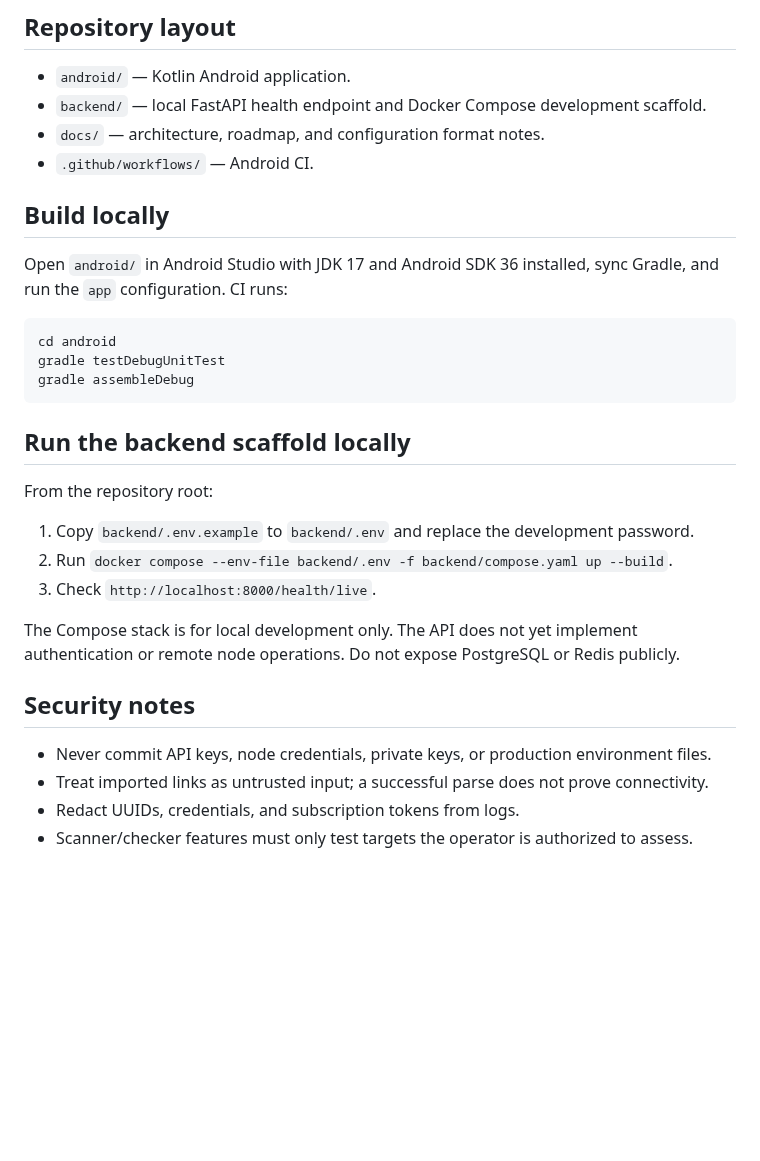
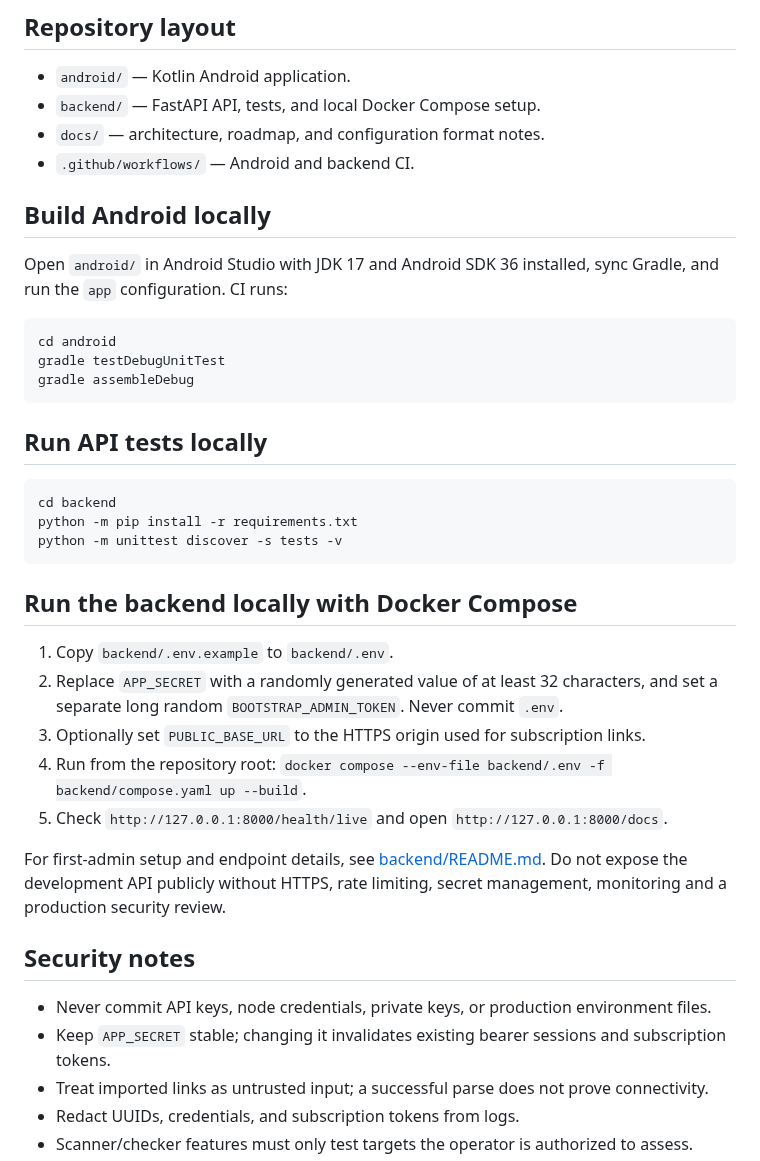
Before and after one commit to AMINOPY/SPD-C, a Markdown page: README.md, the part around one of its changes. Rendered like a GitHub page; blank space fills up the shorter version.

````diff
--- a/README.md
+++ b/README.md
@@ -35,11 +48,11 @@ To get the APK, open a successful workflow run and download **spd-con-debug-apk*
 ## Repository layout
 
 - `android/` — Kotlin Android application.
-- `backend/` — local FastAPI health endpoint and Docker Compose development scaffold.
+- `backend/` — FastAPI API, tests, and local Docker Compose setup.
 - `docs/` — architecture, roadmap, and configuration format notes.
-- `.github/workflows/` — Android CI.
+- `.github/workflows/` — Android and backend CI.
 
-## Build locally
+## Build Android locally
 
 Open `android/` in Android Studio with JDK 17 and Android SDK 36 installed, sync Gradle, and run the `app` configuration. CI runs:
 
@@ -49,19 +62,28 @@ gradle testDebugUnitTest
 gradle assembleDebug
 ```
 
-## Run the backend scaffold locally
+## Run API tests locally
 
-From the repository root:
+```sh
+cd backend
+python -m pip install -r requirements.txt
+python -m unittest discover -s tests -v
+```
 
-1. Copy `backend/.env.example` to `backend/.env` and replace the development password.
-2. Run `docker compose --env-file backend/.env -f backend/compose.yaml up --build`.
-3. Check `http://localhost:8000/health/live`.
+## Run the backend locally with Docker Compose
 
-The Compose stack is for local development only. The API does not yet implement authentication or remote node operations. Do not expose PostgreSQL or Redis publicly.
+1. Copy `backend/.env.example` to `backend/.env`.
+2. Replace `APP_SECRET` with a randomly generated value of at least 32 characters, and set a separate long random `BOOTSTRAP_ADMIN_TOKEN`. Never commit `.env`.
+3. Optionally set `PUBLIC_BASE_URL` to the HTTPS origin used for subscription links.
+4. Run from the repository root: `docker compose --env-file backend/.env -f backend/compose.yaml up --build`.
+5. Check `http://127.0.0.1:8000/health/live` and open `http://127.0.0.1:8000/docs`.
+
+For first-admin setup and endpoint details, see [backend/README.md](backend/README.md). Do not expose the development API publicly without HTTPS, rate limiting, secret management, monitoring and a production security review.
 
 ## Security notes
 
 - Never commit API keys, node credentials, private keys, or production environment files.
+- Keep `APP_SECRET` stable; changing it invalidates existing bearer sessions and subscription tokens.
 - Treat imported links as untrusted input; a successful parse does not prove connectivity.
 - Redact UUIDs, credentials, and subscription tokens from logs.
 - Scanner/checker features must only test targets the operator is authorized to assess.
````
Also changed, not shown: other parts of README.md (+27 -14 lines).
